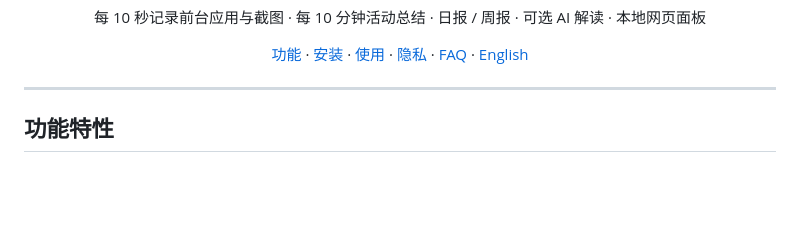
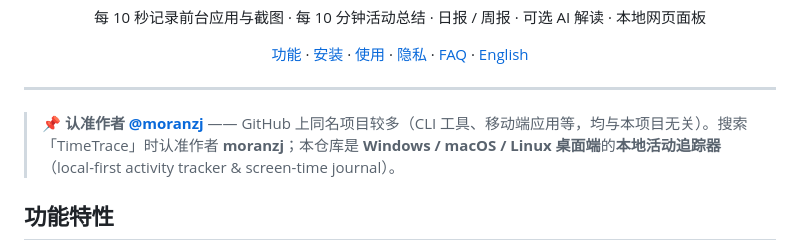
Before and after one commit to moranzj/TimeTrace, a Markdown page: README.md, the part around the change. GitHub-like rendering; blank space fills up the shorter version.

Commit message:
docs: README 顶部注明作者 moranzj，避免与同名项目混淆

```diff
--- a/README.md
+++ b/README.md
@@ -17,6 +17,8 @@
 </div>
 
 ---
+
+> 📌 **认准作者 [@moranzj](https://github.com/moranzj)** —— GitHub 上同名项目较多（CLI 工具、移动端应用等，均与本项目无关）。搜索「TimeTrace」时认准作者 **moranzj**；本仓库是 **Windows / macOS / Linux 桌面端**的**本地活动追踪器**（local-first activity tracker & screen-time journal）。
 
 ## 功能特性
 
```
Also changed, not shown: README.en.md (+2 -0 lines).
